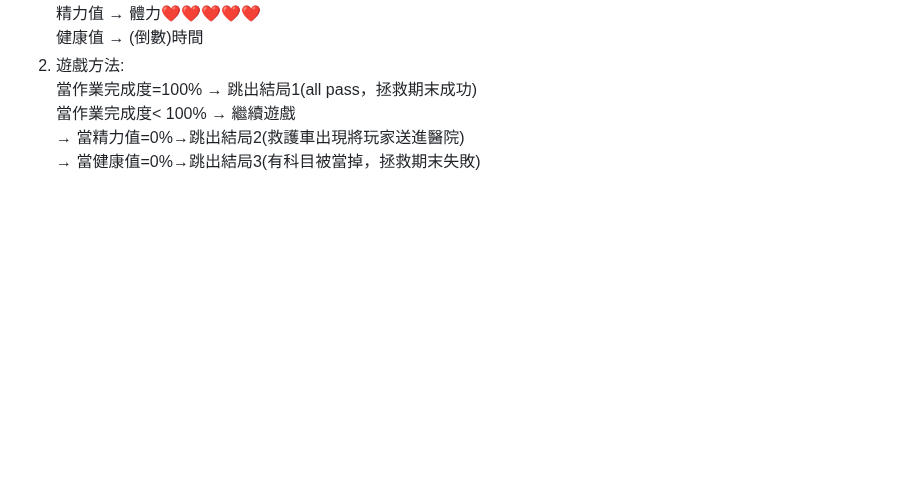
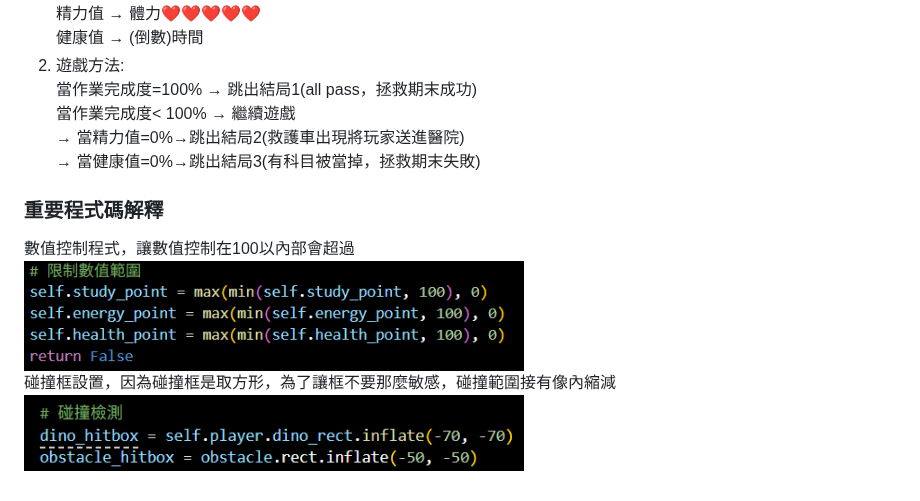
Before and after one commit to PhoebeLu1011/1132CODEfinalproject, a Markdown page: README.md, the part around the change. Rendered like a GitHub page; blank space fills up the shorter version.

```diff
--- a/README.md
+++ b/README.md
@@ -82,3 +82,9 @@ pip install pygame
 當作業完成度< 100% → 繼續遊戲\
                   → 當精力值=0%→跳出結局2(救護車出現將玩家送進醫院)\
                   → 當健康值=0%→跳出結局3(有科目被當掉，拯救期末失敗)
+
+### 重要程式碼解釋
+數值控制程式，讓數值控制在100以內部會超過
+<img src="images/數值範圍.png" width="500"/>
+碰撞框設置，因為碰撞框是取方形，為了讓框不要那麼敏感，碰撞範圍接有像內縮減
+<img src="images/碰撞.png" width="500"/>
```
